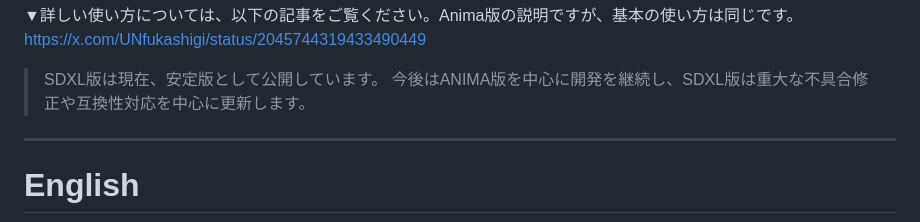
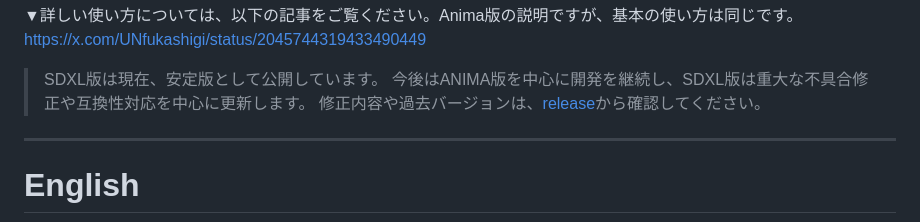
Before and after one commit to UNfukashigi/SDXL-LoRA-Factory, a Markdown page: README.md, the part around the change. GitHub-like rendering.

```diff
--- a/README.md
+++ b/README.md
@@ -12,6 +12,7 @@
 
 > SDXL版は現在、安定版として公開しています。
 > 今後はANIMA版を中心に開発を継続し、SDXL版は重大な不具合修正や互換性対応を中心に更新します。
+> 修正内容や過去バージョンは、[release](https://github.com/UNfukashigi/SDXL-LoRA-Factory/releases)から確認してください。
 
 ---
 
```
